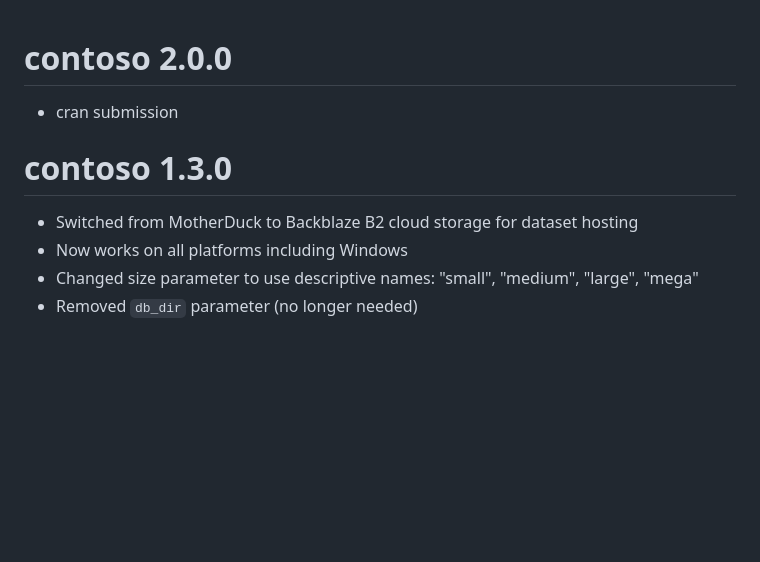
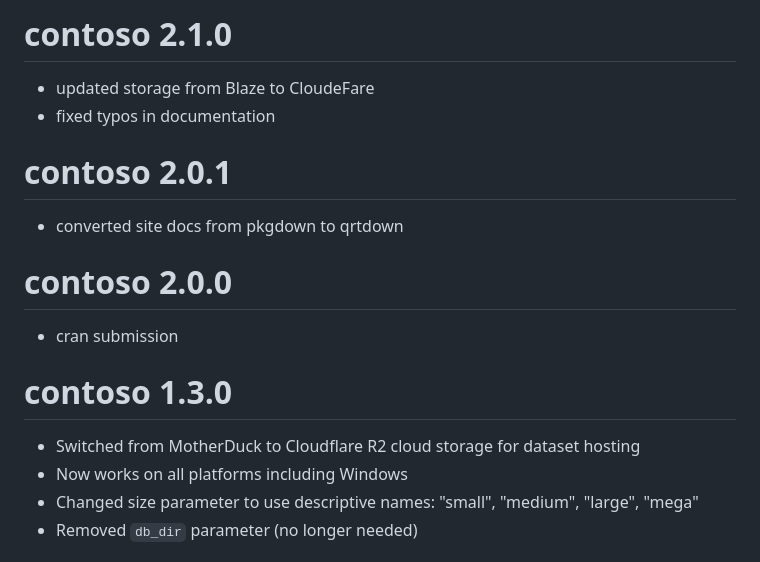
Before and after one commit to cran/contoso, a Markdown page: NEWS.md, the part around the change. Rendered like a GitHub page; blank space fills up the shorter version.

```diff
--- a/NEWS.md
+++ b/NEWS.md
@@ -1,8 +1,15 @@
+# contoso 2.1.0
+* updated storage from Blaze to CloudeFare
+* fixed typos in documentation
+
+# contoso 2.0.1
+* converted site docs from pkgdown to qrtdown
+
 # contoso 2.0.0
 * cran submission
 
 # contoso 1.3.0
-* Switched from MotherDuck to Backblaze B2 cloud storage for dataset hosting
+* Switched from MotherDuck to Cloudflare R2 cloud storage for dataset hosting
 * Now works on all platforms including Windows
 * Changed size parameter to use descriptive names: "small", "medium", "large", "mega"
 * Removed `db_dir` parameter (no longer needed)
```
Also changed, not shown: README.md (+11 -7 lines), man/figures/contoso_water_color.jpg (deleted), man/figures/logo.png, 16 other files.
